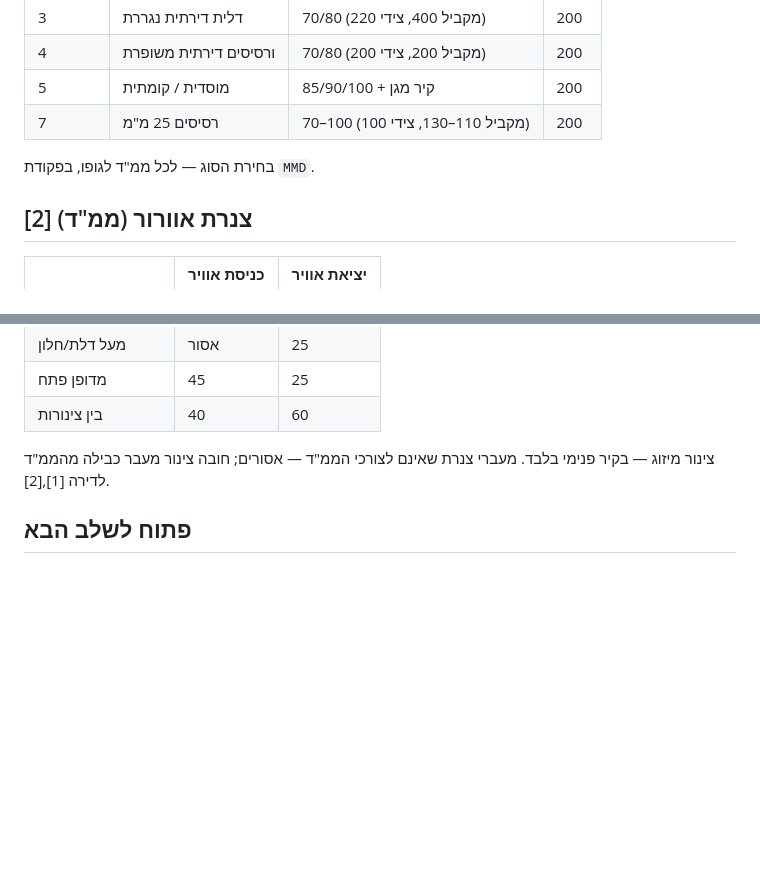
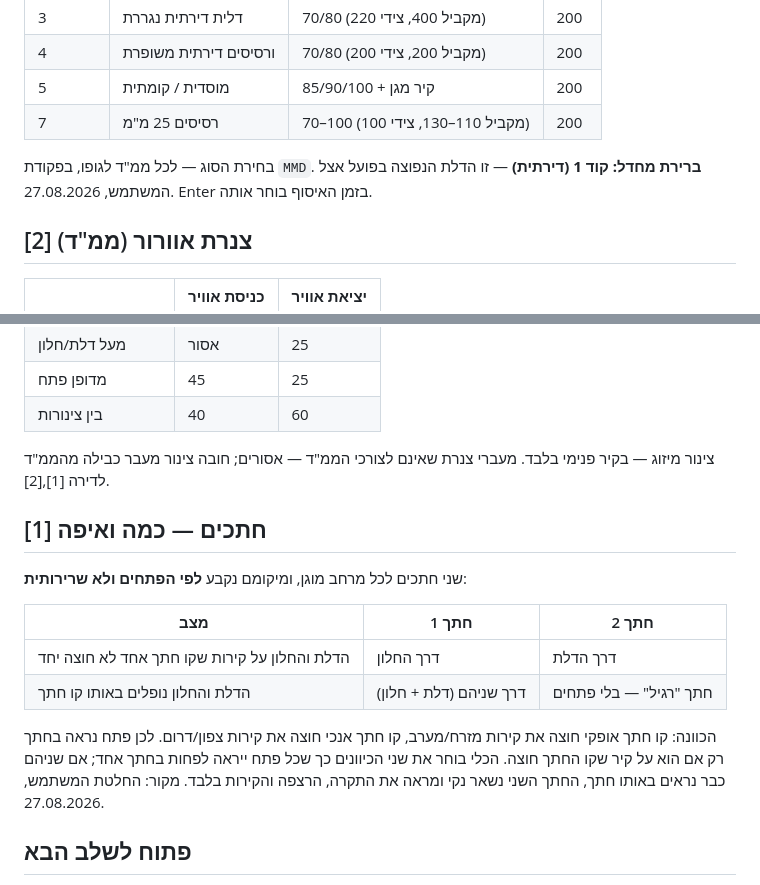
Before and after one commit to chp-migun/chp-migun-crm, a Markdown page: mamad-annex/RULES.md, 2 parts joined by grey strips. GitHub-like rendering; blank space fills up the shorter version.

```diff
--- a/mamad-annex/RULES.md
+++ b/mamad-annex/RULES.md
@@ -59,6 +59,8 @@
 | 7 | רסיסים 25 מ"מ | 70–100 (מקביל 110–130, צידי 100) | 200 |
 
 בחירת הסוג — לכל ממ"ד לגופו, בפקודת `MMD`.
+**ברירת מחדל: קוד 1 (דירתית)** — זו הדלת הנפוצה בפועל אצל המשתמש,
+27.08.2026. Enter בזמן האיסוף בוחר אותה.
 
 ## צנרת אוורור (ממ"ד) [2]
 | | כניסת אוויר | יציאת אוויר |
@@ -75,6 +77,20 @@
 צינור מיזוג — בקיר פנימי בלבד. מעברי צנרת שאינם לצורכי הממ"ד — אסורים;
 חובה צינור מעבר כבילה מהממ"ד לדירה [1],[2].
 
+## חתכים — כמה ואיפה [1]
+שני חתכים לכל מרחב מוגן, ומיקומם נקבע **לפי הפתחים ולא שרירותית**:
+
+| מצב | חתך 1 | חתך 2 |
+|---|---|---|
+| הדלת והחלון על קירות שקו חתך אחד לא חוצה יחד | דרך החלון | דרך הדלת |
+| הדלת והחלון נופלים באותו קו חתך | דרך שניהם (דלת + חלון) | חתך "רגיל" — בלי פתחים |
+
+הכוונה: קו חתך אופקי חוצה את קירות מזרח/מערב, קו חתך אנכי חוצה את
+קירות צפון/דרום. לכן פתח נראה בחתך רק אם הוא על קיר שקו החתך חוצה.
+הכלי בוחר את שני הכיוונים כך שכל פתח ייראה לפחות בחתך אחד; אם שניהם
+כבר נראים באותו חתך, החתך השני נשאר נקי ומראה את התקרה, הרצפה והקירות
+בלבד. מקור: החלטת המשתמש, 27.08.2026.
+
 ## פתוח לשלב הבא
 - "ירידת קירות" — פרשה שהמשתמש ציין; טרם התקבלו הכללים
 - ממ"ק: טבלת הצנרת המלאה (עמודות ממ"ק בהנחיה [2])
```
Also changed, not shown: mamad-annex/PROJECT.md (+11 -7 lines).
